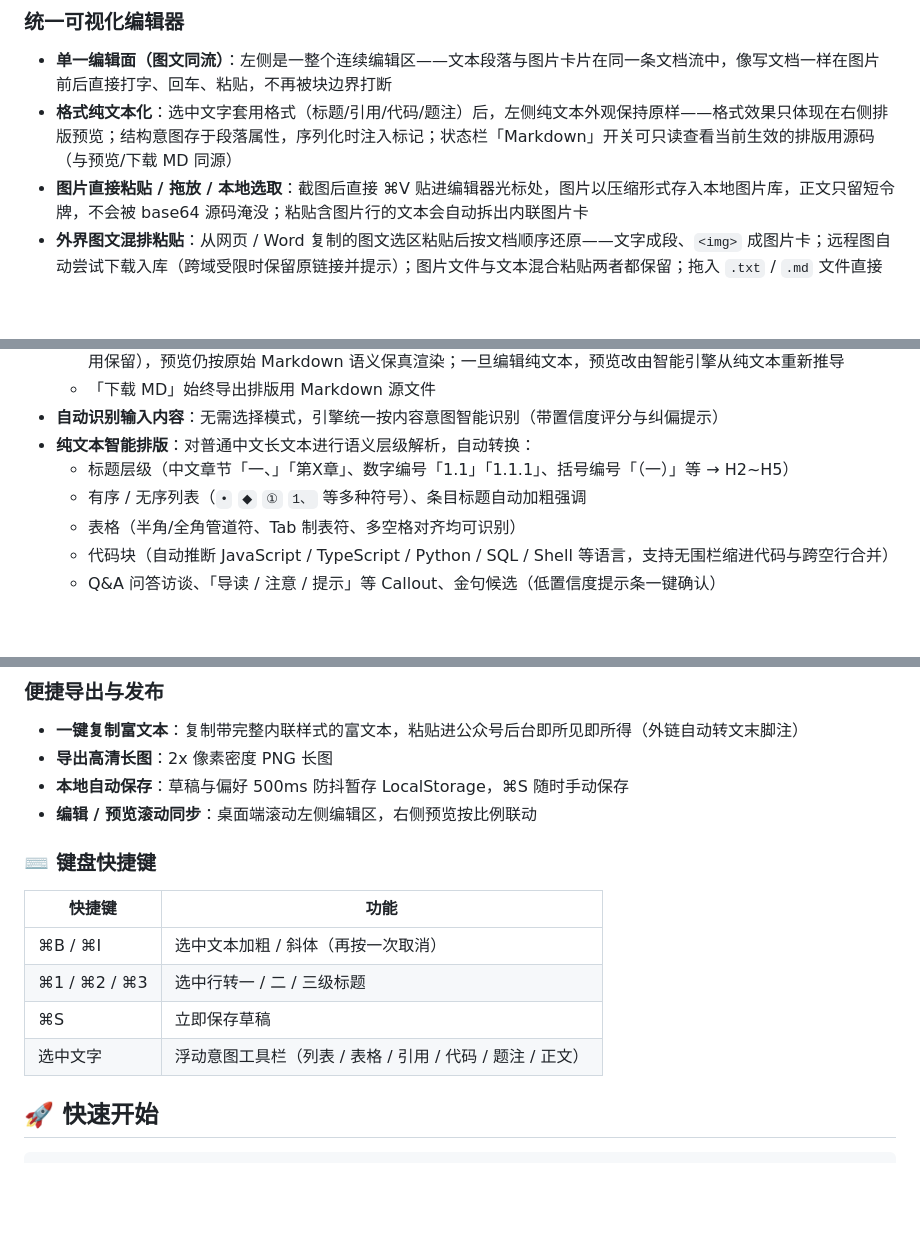
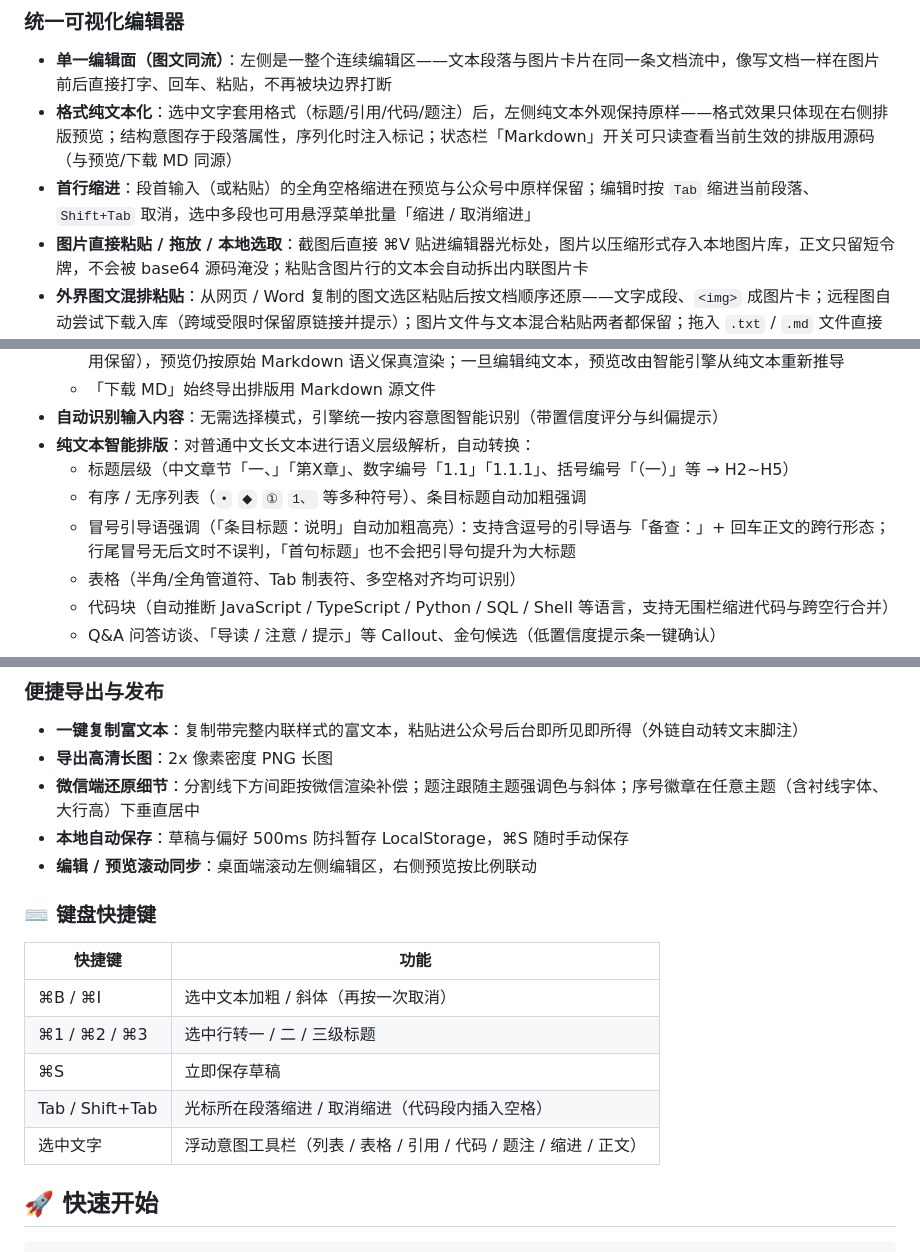
Before and after one commit to skyzizhu/wechat-official-layout, a Markdown page: README.md, 3 parts joined by grey strips. Rendered like a GitHub page; blank space fills up the shorter version.

Commit message:
README: document indent editing, colon lead-in emphasis, WeChat fidelity details

```diff
--- a/README.md
+++ b/README.md
@@ -7,6 +7,7 @@
 ### 统一可视化编辑器
 - **单一编辑面（图文同流）**：左侧是一整个连续编辑区——文本段落与图片卡片在同一条文档流中，像写文档一样在图片前后直接打字、回车、粘贴，不再被块边界打断
 - **格式纯文本化**：选中文字套用格式（标题/引用/代码/题注）后，左侧纯文本外观保持原样——格式效果只体现在右侧排版预览；结构意图存于段落属性，序列化时注入标记；状态栏「Markdown」开关可只读查看当前生效的排版用源码（与预览/下载 MD 同源）
+- **首行缩进**：段首输入（或粘贴）的全角空格缩进在预览与公众号中原样保留；编辑时按 `Tab` 缩进当前段落、`Shift+Tab` 取消，选中多段也可用悬浮菜单批量「缩进 / 取消缩进」
 - **图片直接粘贴 / 拖放 / 本地选取**：截图后直接 ⌘V 贴进编辑器光标处，图片以压缩形式存入本地图片库，正文只留短令牌，不会被 base64 源码淹没；粘贴含图片行的文本会自动拆出内联图片卡
 - **外界图文混排粘贴**：从网页 / Word 复制的图文选区粘贴后按文档顺序还原——文字成段、`<img>` 成图片卡；远程图自动尝试下载入库（跨域受限时保留原链接并提示）；图片文件与文本混合粘贴两者都保留；拖入 `.txt` / `.md` 文件直接读入
 - **1列 / 2列 / 3列画廊**：悬停图片卡片即可切换布局，不足的格子显示「添加图片」占位可后补；序列化为微信最稳定的无边框自适应表格结构
@@ -22,6 +23,7 @@
 - **纯文本智能排版**：对普通中文长文本进行语义层级解析，自动转换：
   - 标题层级（中文章节「一、」「第X章」、数字编号「1.1」「1.1.1」、括号编号「（一）」等 → H2~H5）
   - 有序 / 无序列表（`•` `◆` `①` `1、` 等多种符号）、条目标题自动加粗强调
+  - 冒号引导语强调（「条目标题：说明」自动加粗高亮）：支持含逗号的引导语与「备查：」+ 回车正文的跨行形态；行尾冒号无后文时不误判，「首句标题」也不会把引导句提升为大标题
   - 表格（半角/全角管道符、Tab 制表符、多空格对齐均可识别）
   - 代码块（自动推断 JavaScript / TypeScript / Python / SQL / Shell 等语言，支持无围栏缩进代码与跨空行合并）
   - Q&A 问答访谈、「导读 / 注意 / 提示」等 Callout、金句候选（低置信度提示条一键确认）
@@ -37,6 +39,7 @@
 ### 便捷导出与发布
 - **一键复制富文本**：复制带完整内联样式的富文本，粘贴进公众号后台即所见即所得（外链自动转文末脚注）
 - **导出高清长图**：2x 像素密度 PNG 长图
+- **微信端还原细节**：分割线下方间距按微信渲染补偿；题注跟随主题强调色与斜体；序号徽章在任意主题（含衬线字体、大行高）下垂直居中
 - **本地自动保存**：草稿与偏好 500ms 防抖暂存 LocalStorage，⌘S 随时手动保存
 - **编辑 / 预览滚动同步**：桌面端滚动左侧编辑区，右侧预览按比例联动
 
@@ -46,7 +49,8 @@
 | ⌘B / ⌘I | 选中文本加粗 / 斜体（再按一次取消） |
 | ⌘1 / ⌘2 / ⌘3 | 选中行转一 / 二 / 三级标题 |
 | ⌘S | 立即保存草稿 |
-| 选中文字 | 浮动意图工具栏（列表 / 表格 / 引用 / 代码 / 题注 / 正文） |
+| Tab / Shift+Tab | 光标所在段落缩进 / 取消缩进（代码段内插入空格） |
+| 选中文字 | 浮动意图工具栏（列表 / 表格 / 引用 / 代码 / 题注 / 缩进 / 正文） |
 
 
 ## 🚀 快速开始
```
